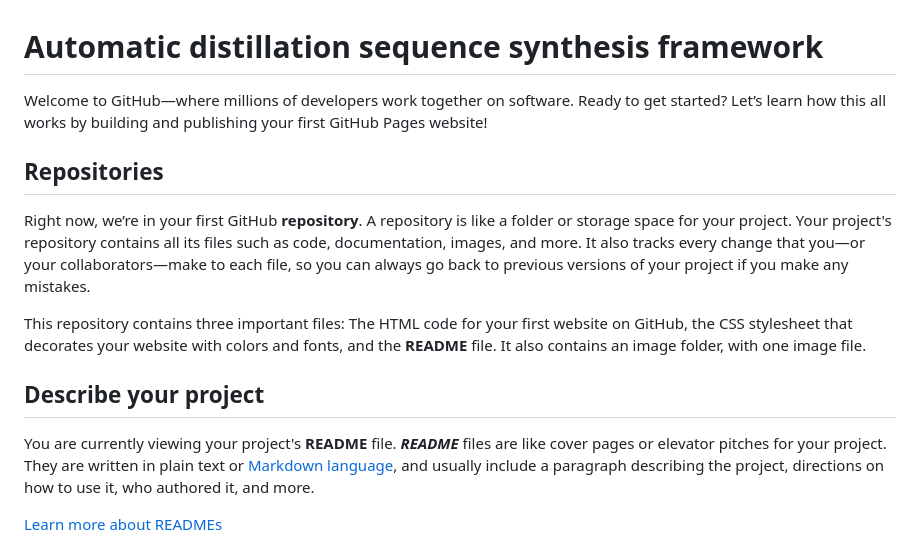
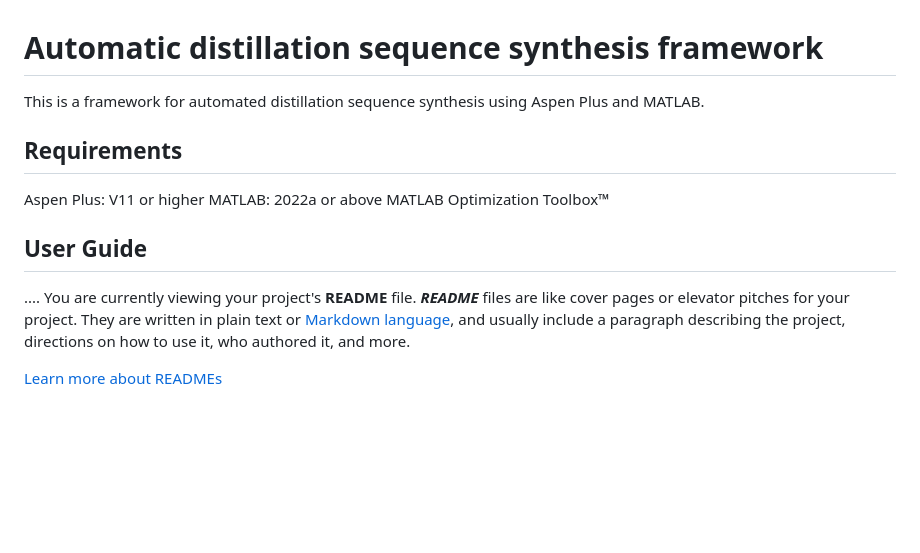
Before and after one commit to abcdvvvv/Automatic-distillation-sequence-synthesis-framework, a Markdown page: README.md, the part around the change. GitHub-like rendering; blank space fills up the shorter version.

```diff
--- a/README.md
+++ b/README.md
@@ -1,15 +1,16 @@
 # Automatic distillation sequence synthesis framework
 
-Welcome to GitHub—where millions of developers work together on software. Ready to get started? Let’s learn how this all works by building and publishing your first GitHub Pages website!
+This is a framework for automated distillation sequence synthesis using Aspen Plus and MATLAB.
 
-## Repositories
+## Requirements
 
-Right now, we’re in your first GitHub **repository**. A repository is like a folder or storage space for your project. Your project's repository contains all its files such as code, documentation, images, and more. It also tracks every change that you—or your collaborators—make to each file, so you can always go back to previous versions of your project if you make any mistakes.
+Aspen Plus: V11 or higher
+MATLAB: 2022a or above
+MATLAB Optimization Toolbox™
 
-This repository contains three important files: The HTML code for your first website on GitHub, the CSS stylesheet that decorates your website with colors and fonts, and the **README** file. It also contains an image folder, with one image file.
+## User Guide
 
-## Describe your project
-
+....
 You are currently viewing your project's **README** file. **_README_** files are like cover pages or elevator pitches for your project. They are written in plain text or [Markdown language](https://guides.github.com/features/mastering-markdown/), and usually include a paragraph describing the project, directions on how to use it, who authored it, and more.
 
 [Learn more about READMEs](https://help.github.com/en/articles/about-readmes)
```
